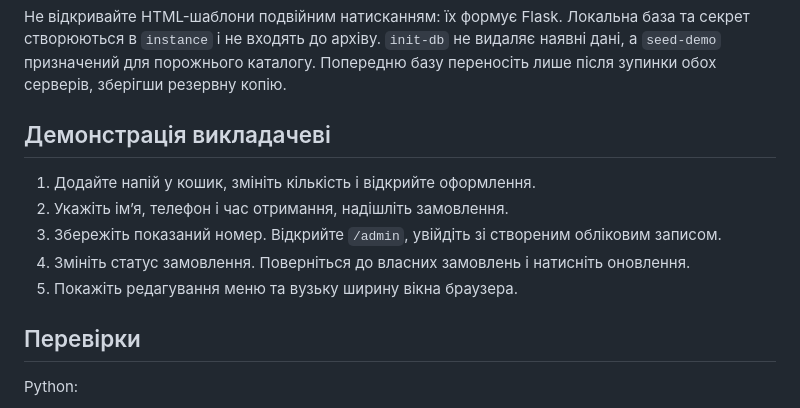
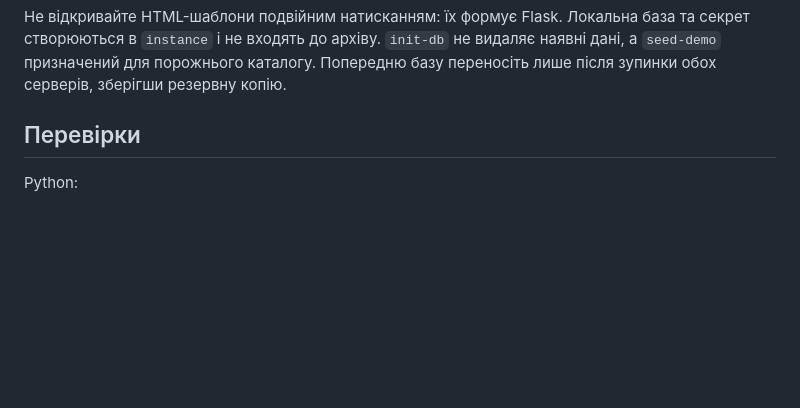
Before and after one commit to Sawabob/coffeeflow, a Markdown page: README.md, the part around the change. Drawn GitHub-style; blank space fills up the shorter version.

```diff
--- a/README.md
+++ b/README.md
@@ -42,14 +42,6 @@ py -3.11 -m venv .venv
 | `/api/v1/openapi.json` | Машиночитаний опис API |
 
 Не відкривайте HTML-шаблони подвійним натисканням: їх формує Flask. Локальна база та секрет створюються в `instance` і не входять до архіву. `init-db` не видаляє наявні дані, а `seed-demo` призначений для порожнього каталогу. Попередню базу переносіть лише після зупинки обох серверів, зберігши резервну копію.
-
-## Демонстрація викладачеві
-
-1. Додайте напій у кошик, змініть кількість і відкрийте оформлення.
-2. Укажіть ім’я, телефон і час отримання, надішліть замовлення.
-3. Збережіть показаний номер. Відкрийте `/admin`, увійдіть зі створеним обліковим записом.
-4. Змініть статус замовлення. Поверніться до власних замовлень і натисніть оновлення.
-5. Покажіть редагування меню та вузьку ширину вікна браузера.
 
 ## Перевірки
 
```
